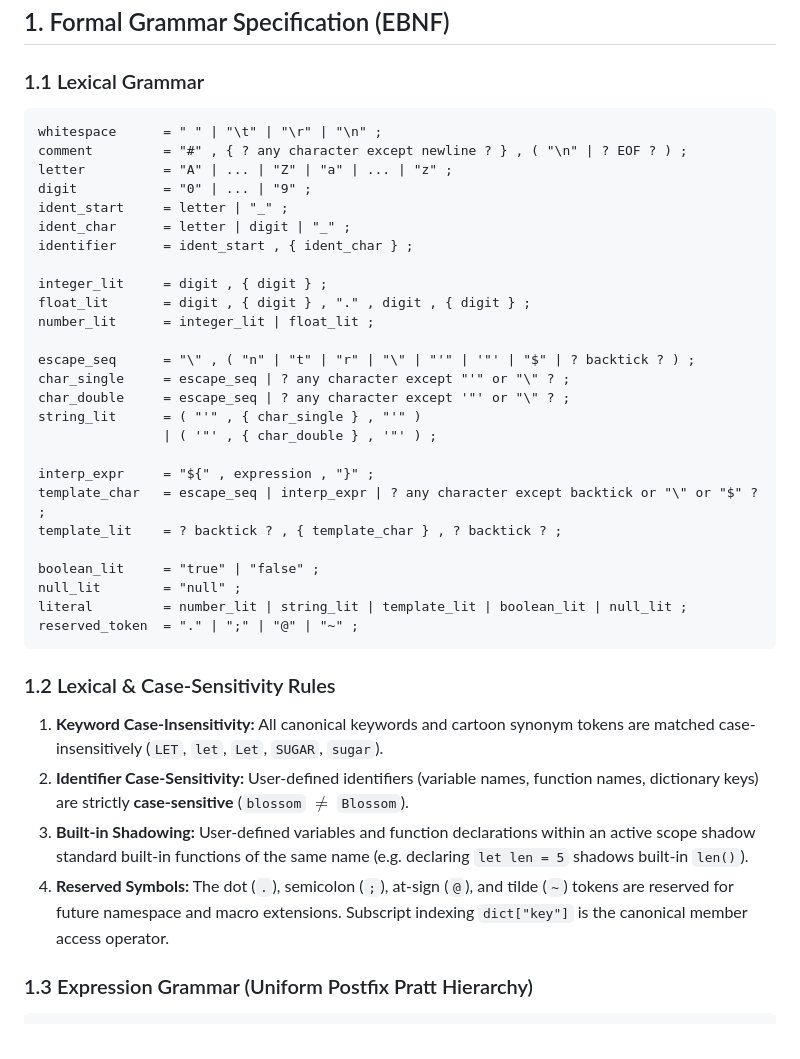
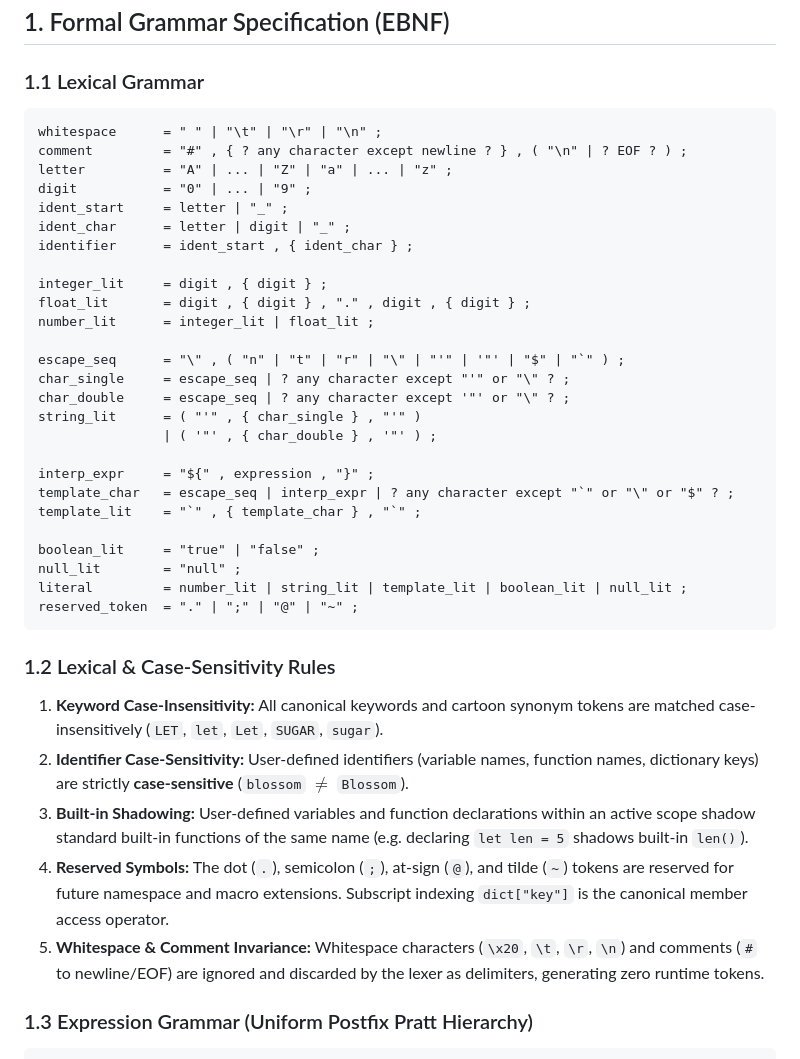
Before and after one commit to zekvftb/smc-lang, a Markdown page: SMC_MASTER_HANDBOOK.md, the part around the change. Rendered like a GitHub page.

Commit message:
Use literal backtick in EBNF grammar with 4-backtick fence and add explicit whitespace/comment lexer rule

`````diff
--- a/SMC_MASTER_HANDBOOK.md
+++ b/SMC_MASTER_HANDBOOK.md
@@ -10,7 +10,7 @@
 ## 1. Formal Grammar Specification (EBNF)
 
 ### 1.1 Lexical Grammar
-```ebnf
+````ebnf
 whitespace      = " " | "\t" | "\r" | "\n" ;
 comment         = "#" , { ? any character except newline ? } , ( "\n" | ? EOF ? ) ;
 letter          = "A" | ... | "Z" | "a" | ... | "z" ;
@@ -23,27 +23,28 @@ integer_lit     = digit , { digit } ;
 float_lit       = digit , { digit } , "." , digit , { digit } ;
 number_lit      = integer_lit | float_lit ;
 
-escape_seq      = "\" , ( "n" | "t" | "r" | "\" | "'" | '"' | "$" | ? backtick ? ) ;
+escape_seq      = "\" , ( "n" | "t" | "r" | "\" | "'" | '"' | "$" | "`" ) ;
 char_single     = escape_seq | ? any character except "'" or "\" ? ;
 char_double     = escape_seq | ? any character except '"' or "\" ? ;
 string_lit      = ( "'" , { char_single } , "'" )
                 | ( '"' , { char_double } , '"' ) ;
 
 interp_expr     = "${" , expression , "}" ;
-template_char   = escape_seq | interp_expr | ? any character except backtick or "\" or "$" ? ;
-template_lit    = ? backtick ? , { template_char } , ? backtick ? ;
+template_char   = escape_seq | interp_expr | ? any character except "`" or "\" or "$" ? ;
+template_lit    = "`" , { template_char } , "`" ;
 
 boolean_lit     = "true" | "false" ;
 null_lit        = "null" ;
 literal         = number_lit | string_lit | template_lit | boolean_lit | null_lit ;
 reserved_token  = "." | ";" | "@" | "~" ;
-```
+````
 
 ### 1.2 Lexical & Case-Sensitivity Rules
 1. **Keyword Case-Insensitivity:** All canonical keywords and cartoon synonym tokens are matched case-insensitively (`LET`, `let`, `Let`, `SUGAR`, `sugar`).
 2. **Identifier Case-Sensitivity:** User-defined identifiers (variable names, function names, dictionary keys) are strictly **case-sensitive** (`blossom` $\neq$ `Blossom`).
 3. **Built-in Shadowing:** User-defined variables and function declarations within an active scope shadow standard built-in functions of the same name (e.g. declaring `let len = 5` shadows built-in `len()`).
 4. **Reserved Symbols:** The dot (`.`), semicolon (`;`), at-sign (`@`), and tilde (`~`) tokens are reserved for future namespace and macro extensions. Subscript indexing `dict["key"]` is the canonical member access operator.
+5. **Whitespace & Comment Invariance:** Whitespace characters (`\x20`, `\t`, `\r`, `\n`) and comments (`#` to newline/EOF) are ignored and discarded by the lexer as delimiters, generating zero runtime tokens.
 
 ### 1.3 Expression Grammar (Uniform Postfix Pratt Hierarchy)
 ```ebnf
`````
Also changed, not shown: docs/SPECIFICATION.md (+6 -5 lines).
